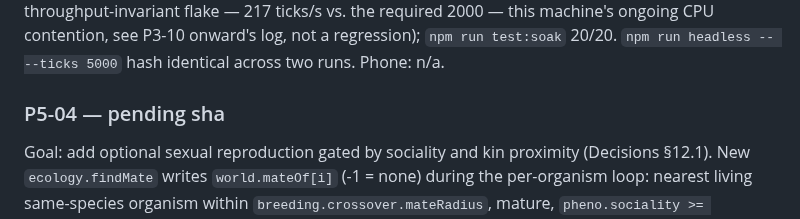
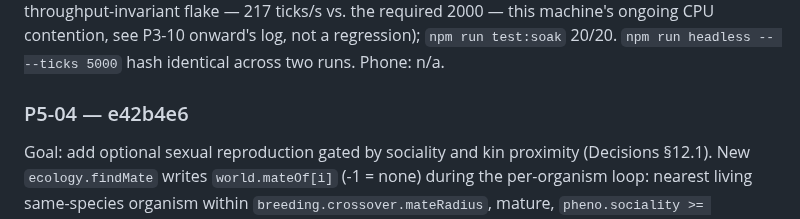
Before and after one commit to ericmann/flatland, a Markdown page: docs/PROGRESS.md, the part around the change. Rendered like a GitHub page.

Commit message:
docs: record P5-04 commit sha in PROGRESS.md log

```diff
--- a/docs/PROGRESS.md
+++ b/docs/PROGRESS.md
@@ -2388,7 +2388,7 @@ see P3-10 onward's log, not a regression); `npm run test:soak` 20/20.
 `npm run headless -- --ticks 5000` hash identical across two runs.
 Phone: n/a.
 
-### P5-04 — pending sha
+### P5-04 — e42b4e6
 Goal: add optional sexual reproduction gated by sociality and kin
 proximity (Decisions §12.1). New `ecology.findMate` writes
 `world.mateOf[i]` (-1 = none) during the per-organism loop: nearest
```
